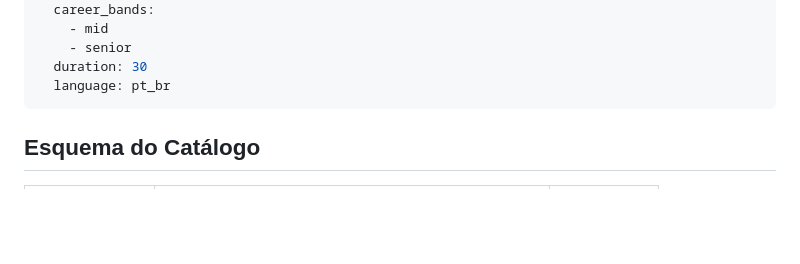
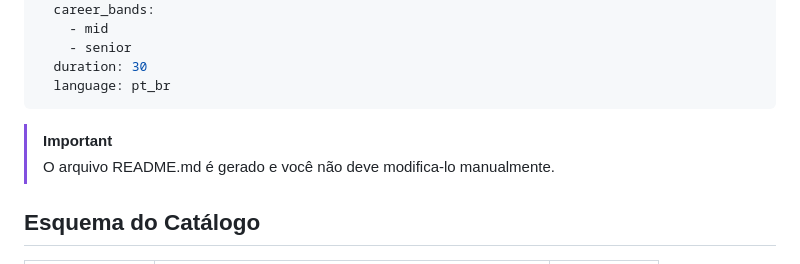
Before and after one commit to tech-leads-club/awesome-tech-lead, a Markdown page: CONTRIBUTING.md, the part around the change. GitHub-like rendering; blank space fills up the shorter version.

Commit message:
Minor update on CONTRIBUTING.md

````diff
--- a/CONTRIBUTING.md
+++ b/CONTRIBUTING.md
@@ -34,6 +34,9 @@ Para adicionar um novo item ao catálogo, você deve editar o arquivo
   duration: 30
   language: pt_br
 ```
+
+> [!IMPORTANT]
+> O arquivo README.md é gerado e você não deve modifica-lo manualmente.
 
 ## Esquema do Catálogo
 
````
